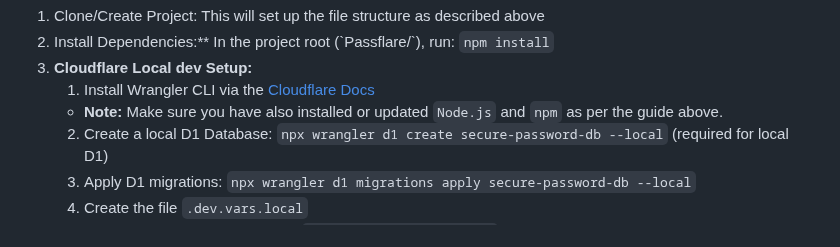
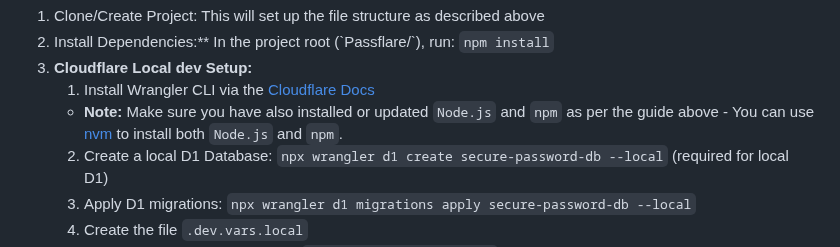
Before and after one commit to PierreFouquet/Passflares, a Markdown page: README.md, the part around the change. Rendered like a GitHub page.

Commit message:
Dev steps improvements

```diff
--- a/README.md
+++ b/README.md
@@ -66,7 +66,7 @@ To set up and run locally:
 2. Install Dependencies:** In the project root (\`Passflare/\`), run: `npm install`
 3. **Cloudflare Local dev Setup:**
     1. Install Wrangler CLI via the [Cloudflare Docs](https://developers.cloudflare.com/workers/wrangler/install-and-update/ "Cloudflare Wrangler Install/Update Docs")
-    - **Note:** Make sure you have also installed or updated `Node.js` and `npm` as per the guide above.
+    - **Note:** Make sure you have also installed or updated `Node.js` and `npm` as per the guide above - You can use [nvm](https://github.com/nvm-sh/nvm) to install both `Node.js` and `npm`.
     2. Create a local D1 Database: `npx wrangler d1 create secure-password-db --local` (required for local D1)
     3. Apply D1 migrations: `npx wrangler d1 migrations apply secure-password-db --local`
     4. Create the file `.dev.vars.local`
```
